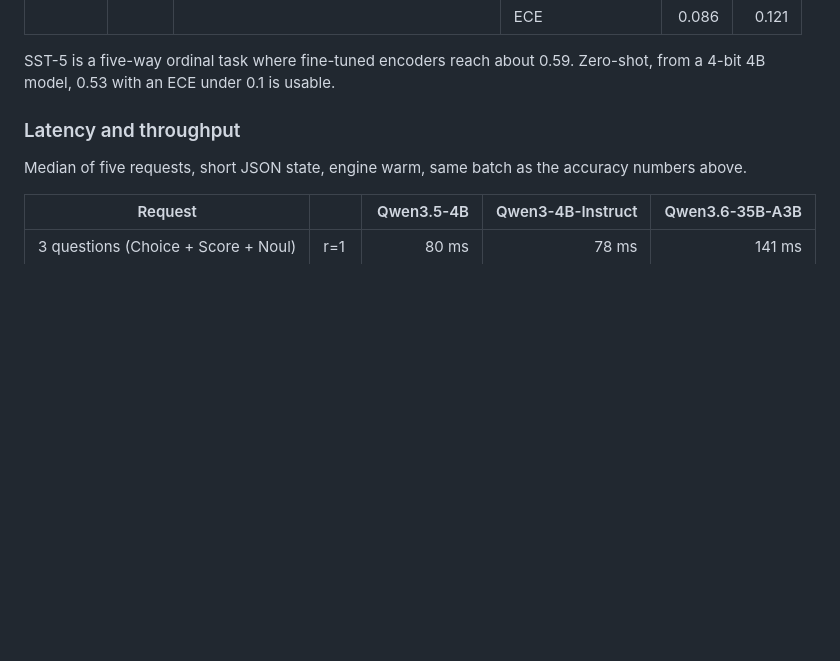
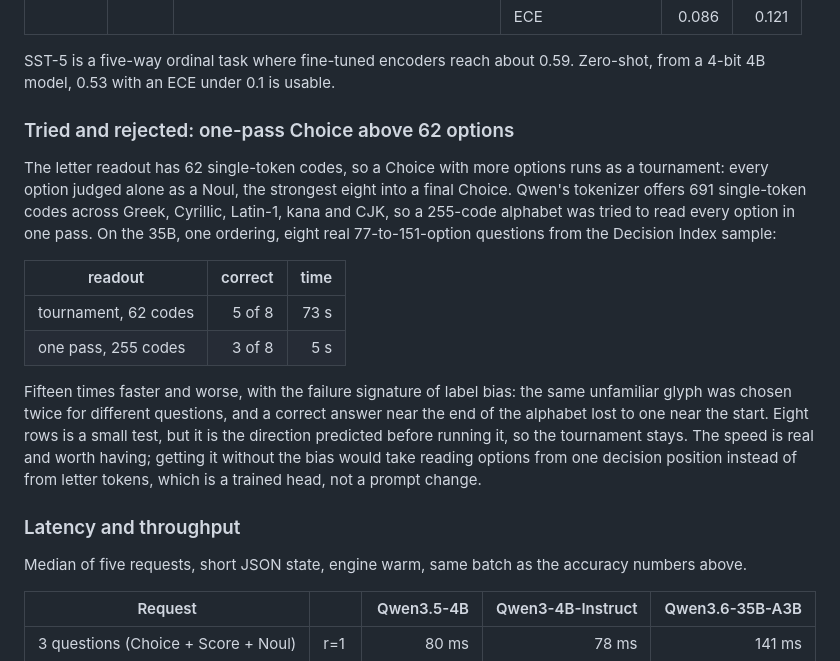
Before and after one commit to bradAGI/ruling, a Markdown page: docs/measurements.md, the part around the change. Rendered like a GitHub page; blank space fills up the shorter version.

Commit message:
Record why one-pass Choice above 62 options was tried and kept out
On the 35B, eight real 77-to-151-option questions: the tournament got five
right in 73 seconds, a 255-code single pass got three right in 5 seconds,
with the label-bias signature the wider alphabet was expected to carry.

```diff
--- a/docs/measurements.md
+++ b/docs/measurements.md
@@ -153,6 +153,29 @@ Earlier batch, `Qwen3.5-4B-4bit`, kept because these two sets were not re-run.
 SST-5 is a five-way ordinal task where fine-tuned encoders reach about 0.59.
 Zero-shot, from a 4-bit 4B model, 0.53 with an ECE under 0.1 is usable.
 
+
+### Tried and rejected: one-pass Choice above 62 options
+
+The letter readout has 62 single-token codes, so a Choice with more options
+runs as a tournament: every option judged alone as a Noul, the strongest eight
+into a final Choice. Qwen's tokenizer offers 691 single-token codes across
+Greek, Cyrillic, Latin-1, kana and CJK, so a 255-code alphabet was tried to
+read every option in one pass. On the 35B, one ordering, eight real
+77-to-151-option questions from the Decision Index sample:
+
+| readout | correct | time |
+|---|---:|---:|
+| tournament, 62 codes | 5 of 8 | 73 s |
+| one pass, 255 codes | 3 of 8 | 5 s |
+
+Fifteen times faster and worse, with the failure signature of label bias: the
+same unfamiliar glyph was chosen twice for different questions, and a correct
+answer near the end of the alphabet lost to one near the start. Eight rows is
+a small test, but it is the direction predicted before running it, so the
+tournament stays. The speed is real and worth having; getting it without the
+bias would take reading options from one decision position instead of from
+letter tokens, which is a trained head, not a prompt change.
+
 ### Latency and throughput
 
 Median of five requests, short JSON state, engine warm, same batch as the
```
